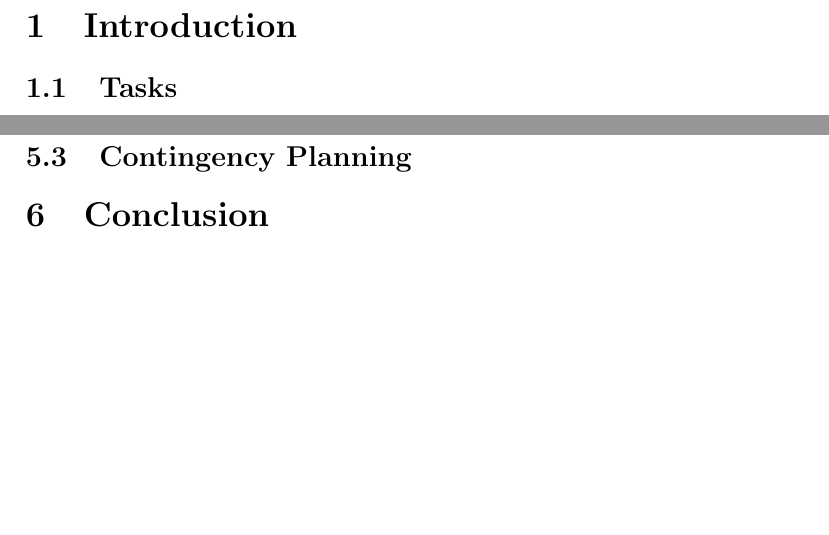
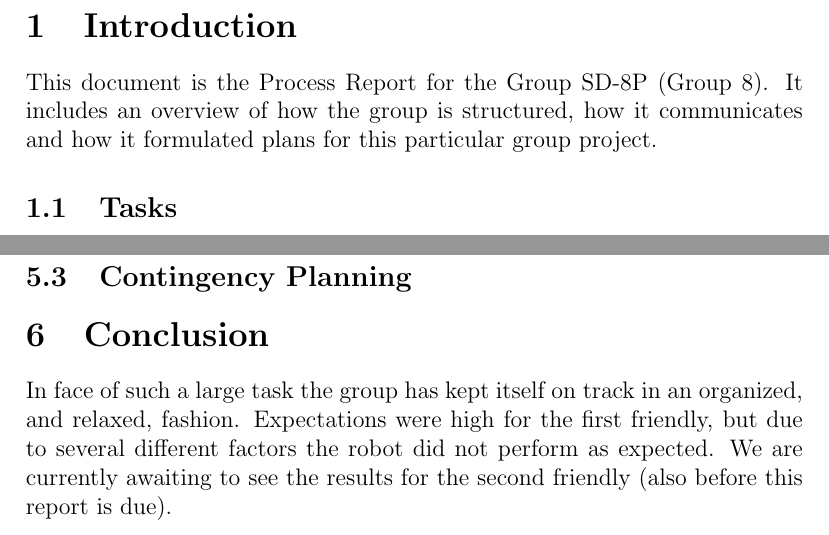
Before and after one commit to AntCGallagher/sd8p, a LaTeX document (reports/group-8-process.tex): two parts of pages 2 and 7 of 7, joined at a grey line, cut so that both start at the same text, the shorter picture padded with empty space. Compiled offline with pdfLaTeX.

Commit message:
intro conc

```diff
--- a/reports/group-8-process.tex
+++ b/reports/group-8-process.tex
@@ -27,6 +27,7 @@
 \end{titlepage}
 
 \section{Introduction}
+This document is the Process Report for the Group SD-8P (Group 8). It includes an overview of how the group is structured, how it communicates and how it formulated plans for this particular group project.
 \subsection{Tasks}
 \input{tasks}
 
@@ -58,5 +59,6 @@
 \input{contingency}
 
 \section{Conclusion}
+In face of such a large task the group has kept itself on track in an organized, and relaxed, fashion. Expectations were high for the first friendly, but due to several different factors the robot did not perform as expected. We are currently awaiting to see the results for the second friendly (also before this report is due).
 
 \end{document}
```
